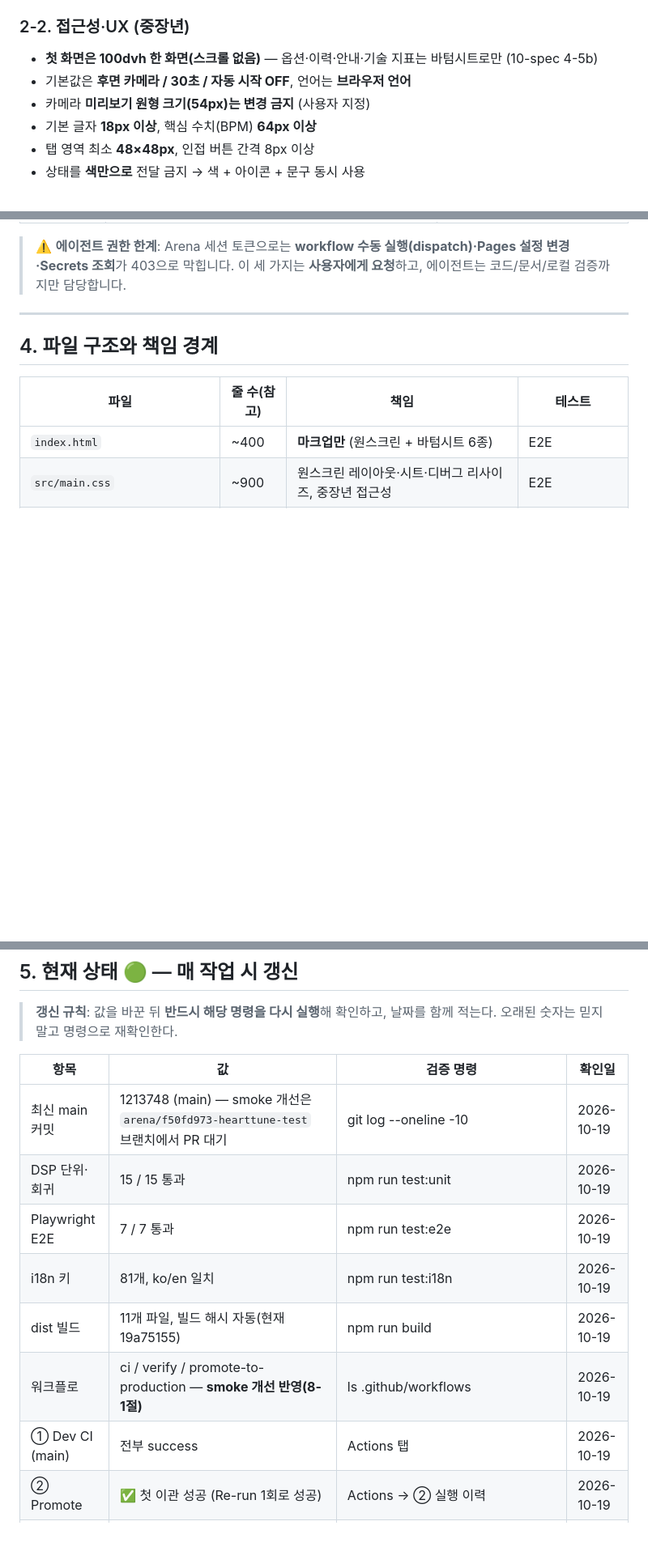
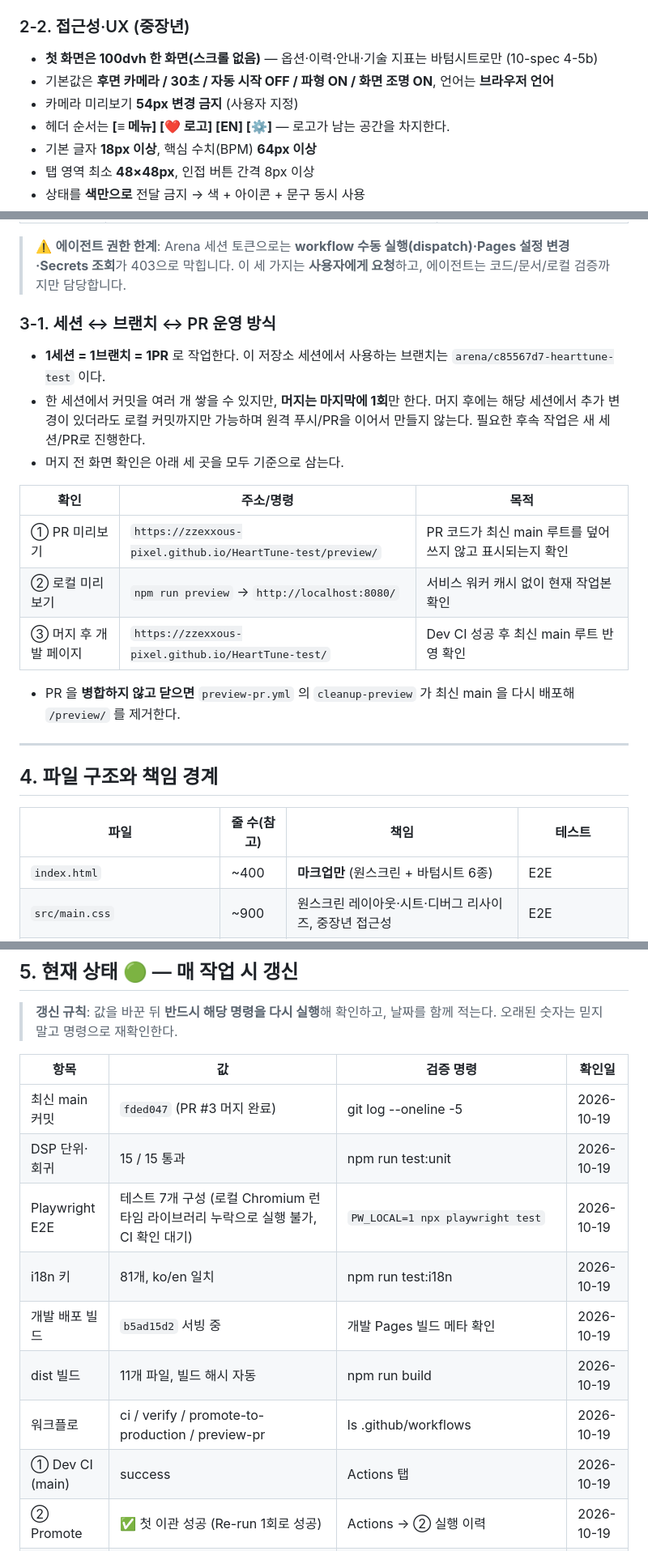
Before and after one commit to zzexxous-pixel/HeartTune-test, a Markdown page: docs/agent.md, 3 parts joined by grey strips. Shown at 81% size. GitHub-like rendering; blank space fills up the shorter version.

Commit message:
docs: update preview workflow and UI operating notes
Document the session/branch/PR lifecycle, the three-screen verification path, updated defaults, preview cleanup, and current repository status.

Co-authored-by: arena-agent <297053741+arena-agent@users.noreply.github.com>

```diff
--- a/docs/agent.md
+++ b/docs/agent.md
@@ -61,8 +61,9 @@ npm run build                         # 배포 산출물 + 경로/자산 검증
 
 ### 2-2. 접근성·UX (중장년)
 - **첫 화면은 100dvh 한 화면(스크롤 없음)** — 옵션·이력·안내·기술 지표는 바텀시트로만 (10-spec 4-5b)
-- 기본값은 **후면 카메라 / 30초 / 자동 시작 OFF**, 언어는 **브라우저 언어**
-- 카메라 **미리보기 원형 크기(54px)는 변경 금지** (사용자 지정)
+- 기본값은 **후면 카메라 / 30초 / 자동 시작 OFF / 파형 ON / 화면 조명 ON**, 언어는 **브라우저 언어**
+- 카메라 미리보기 **54px 변경 금지** (사용자 지정)
+- 헤더 순서는 **[≡ 메뉴] [❤️ 로고] [EN] [⚙️]** — 로고가 남는 공간을 차지한다.
 - 기본 글자 **18px 이상**, 핵심 수치(BPM) **64px 이상**
 - 탭 영역 최소 **48×48px**, 인접 버튼 간격 8px 이상
 - 상태를 **색만으로** 전달 금지 → 색 + 아이콘 + 문구 동시 사용
@@ -118,6 +121,20 @@ npm run build                         # 배포 산출물 + 경로/자산 검증
 
 > ⚠️ **에이전트 권한 한계**: Arena 세션 토큰으로는 **workflow 수동 실행(dispatch)·Pages 설정 변경·Secrets 조회**가 403으로 막힙니다.
 > 이 세 가지는 **사용자에게 요청**하고, 에이전트는 코드/문서/로컬 검증까지만 담당합니다.
+
+### 3-1. 세션 ↔ 브랜치 ↔ PR 운영 방식
+
+- **1세션 = 1브랜치 = 1PR** 로 작업한다. 이 저장소 세션에서 사용하는 브랜치는 `arena/c85567d7-hearttune-test` 이다.
+- 한 세션에서 커밋을 여러 개 쌓을 수 있지만, **머지는 마지막에 1회**만 한다. 머지 후에는 해당 세션에서 추가 변경이 있더라도 로컬 커밋까지만 가능하며 원격 푸시/PR을 이어서 만들지 않는다. 필요한 후속 작업은 새 세션/PR로 진행한다.
+- 머지 전 화면 확인은 아래 세 곳을 모두 기준으로 삼는다.
+
+| 확인 | 주소/명령 | 목적 |
+|---|---|---|
+| ① PR 미리보기 | `https://zzexxous-pixel.github.io/HeartTune-test/preview/` | PR 코드가 최신 main 루트를 덮어쓰지 않고 표시되는지 확인 |
+| ② 로컬 미리보기 | `npm run preview` → `http://localhost:8080/` | 서비스 워커 캐시 없이 현재 작업본 확인 |
+| ③ 머지 후 개발 페이지 | `https://zzexxous-pixel.github.io/HeartTune-test/` | Dev CI 성공 후 최신 main 루트 반영 확인 |
+
+- PR 을 **병합하지 않고 닫으면** `preview-pr.yml` 의 `cleanup-preview` 가 최신 main 을 다시 배포해 `/preview/` 를 제거한다.
 
 ---
 
@@ -151,13 +168,14 @@ npm run build                         # 배포 산출물 + 경로/자산 검증
 
 | 항목 | 값 | 검증 명령 | 확인일 |
 |---|---|---|---|
-| 최신 main 커밋 | 1213748 (main) — smoke 개선은 `arena/f50fd973-hearttune-test` 브랜치에서 PR 대기 | git log --oneline -10 | 2026-10-19 |
+| 최신 main 커밋 | `fded047` (PR #3 머지 완료) | git log --oneline -5 | 2026-10-19 |
 | DSP 단위·회귀 | 15 / 15 통과 | npm run test:unit | 2026-10-19 |
-| Playwright E2E | 7 / 7 통과 | npm run test:e2e | 2026-10-19 |
+| Playwright E2E | 테스트 7개 구성 (로컬 Chromium 런타임 라이브러리 누락으로 실행 불가, CI 확인 대기) | `PW_LOCAL=1 npx playwright test` | 2026-10-19 |
 | i18n 키 | 81개, ko/en 일치 | npm run test:i18n | 2026-10-19 |
-| dist 빌드 | 11개 파일, 빌드 해시 자동(현재 19a75155) | npm run build | 2026-10-19 |
-| 워크플로 | ci / verify / promote-to-production — **smoke 개선 반영(8-1절)** | ls .github/workflows | 2026-10-19 |
-| ① Dev CI (main) | 전부 success | Actions 탭 | 2026-10-19 |
+| 개발 배포 빌드 | `b5ad15d2` 서빙 중 | 개발 Pages 빌드 메타 확인 | 2026-10-19 |
+| dist 빌드 | 11개 파일, 빌드 해시 자동 | npm run build | 2026-10-19 |
+| 워크플로 | ci / verify / promote-to-production / preview-pr | ls .github/workflows | 2026-10-19 |
+| ① Dev CI (main) | success | Actions 탭 | 2026-10-19 |
 | ② Promote | ✅ 첫 이관 성공 (Re-run 1회로 성공) | Actions → ② 실행 이력 | 2026-10-19 |
 | 운영 배포 | ✅ 서빙 중 — https://zzexxous-pixel.github.io/HeartTune/ · 빌드 91282438 (`<meta name="hearttune-build" content="91282438">` 확인) | 운영 URL 소스에서 meta hearttune-build 확인 | 2026-10-19 |
 | 이관 ③ 로직 | ✅ 개선 완료(지속 체계) — 빌드 해시 판정 / 10분 폴링·진단 로그 / 자산 10종 각 1분 재시도 + 내용 해시 검증(모든 자산에 `hearttune-build` 주입, 시간 미의존) / Summary Re-run 안내 / timeout-minutes 20 | `scripts/build-dist.js`·`promote-to-production.yml`·docs/40 8-1절 | 2026-10-19 |
```
Also changed, not shown: other parts of docs/agent.md (+7 -4 lines).
